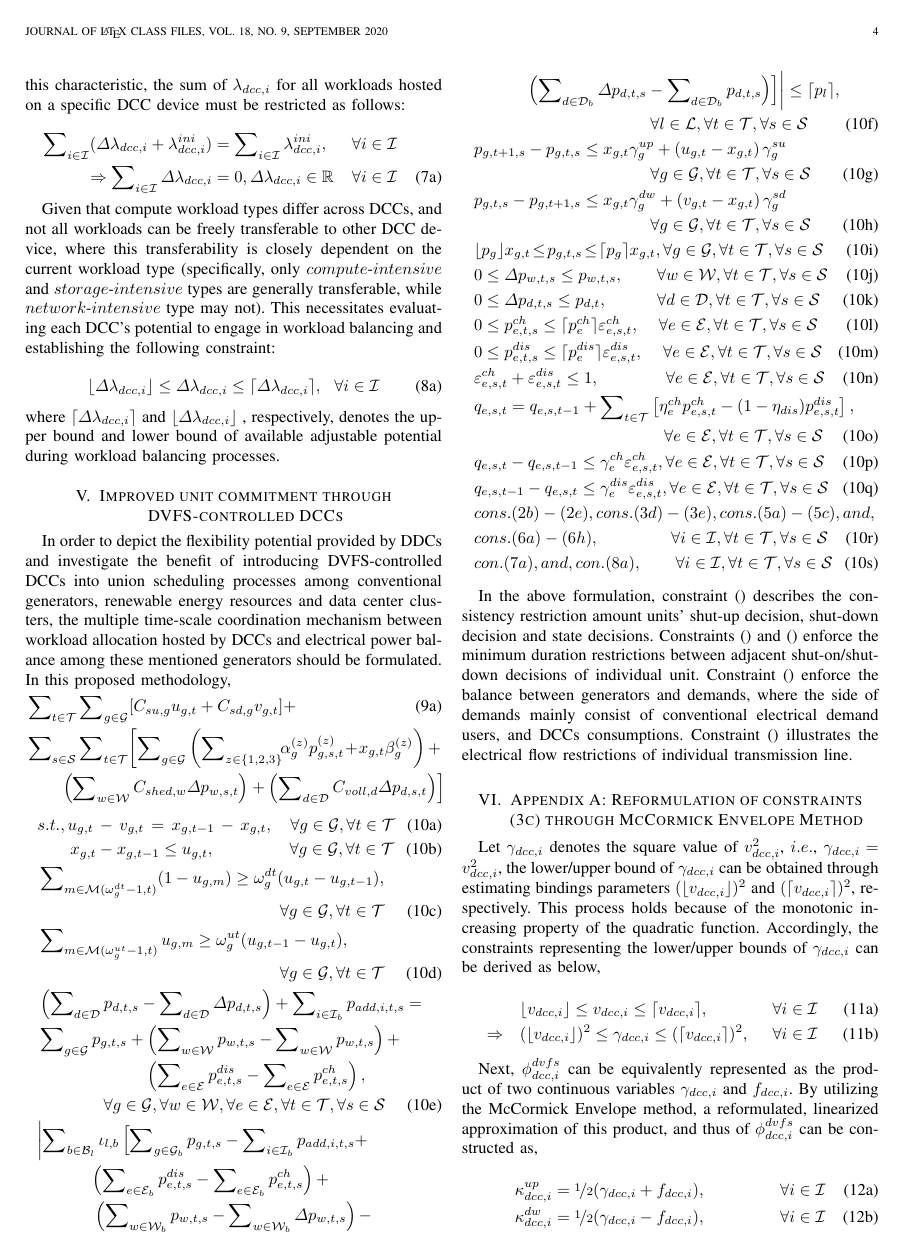
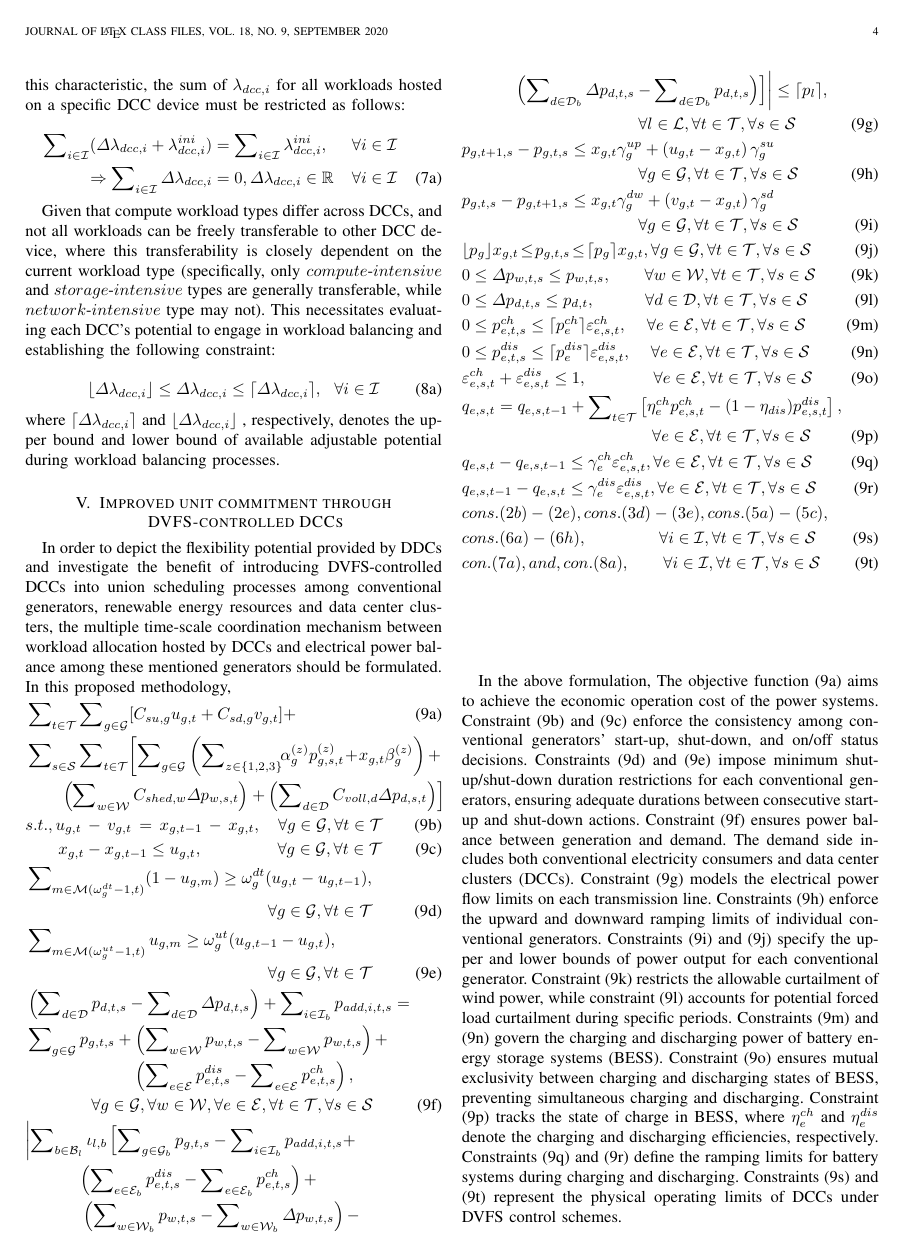
Before and after one commit to Divas1234/datacentra_unitcommitment, a LaTeX paper (paper/New_IEEEtran_how-to.tex): page 4 of 5. Compiled offline with pdfLaTeX; a missing font is replaced by an installed copy or a similar font; a LaTeX package or settings file that is missing is left out.

Commit message:
feat: Refine problem formulation and constraints in the paper
- Added detailed explanations for the objective function and each constraint in the problem formulation section.
- Clarified the roles and impacts of various constraints, including power balance, generator limits, and DCC operational constraints.
- Enhanced the descriptions to provide a clearer understanding of the proposed methodology.

```diff
--- a/paper/New_IEEEtran_how-to.tex
+++ b/paper/New_IEEEtran_how-to.tex
@@ -293,16 +288,27 @@ In this proposed methodology,
     & \,\,\,\quad\qquad\qquad\qquad \qquad\qquad \forall e\in\mathcal{E}, \forall t\in\mathcal{T}, \forall s\in\mathcal{S}\\
     & q_{e,s,t} - q_{e,s,t-1} \leq \gamma_{e}^{ch} \varepsilon_{e,s,t}^{ch},\forall e\in\mathcal{E}, \forall t\in\mathcal{T}, \forall s\in\mathcal{S}\\
     & q_{e,s,t-1} - q_{e,s,t} \leq \gamma_{e}^{dis} \varepsilon_{e,s,t}^{dis},\forall e\in\mathcal{E}, \forall t\in\mathcal{T}, \forall s\in\mathcal{S}\\
-    & cons.(2b)-(2e), cons.(3d)-(3e), cons.(5a)-(5c), and, \notag\\
+    & cons.(2b)-(2e), cons.(3d)-(3e), cons.(5a)-(5c), \notag\\
     & cons.(6a)-(6h), \qquad\qquad\,\, \forall i\in\mathcal{I}, \forall t\in\mathcal{T}, \forall s\in\mathcal{S} \\
     & con.(7a), and, con.(8a), \quad\quad \forall i\in\mathcal{I}, \forall t\in\mathcal{T}, \forall s\in\mathcal{S}
 \end{align}
 \end{subequations}
 
-In the above formulation, constraint () describes the consistency restriction amount units' shut-up decision, shut-down decision and state decisions.
-Constraints () and () enforce the minimum duration restrictions between adjacent shut-on/shut-down decisions of individual unit.
-Constraint () enforce the balance between generators and demands, where the side of demands mainly consist of conventional electrical demand users, and DCCs consumptions.
-Constraint () illustrates the electrical flow restrictions of individual transmission line.
+In the above formulation,
+The objective function (9a) aims to achieve the economic operation cost of the power systems.
+Constraint (9b) and (9c) enforce the consistency among conventional generators' start-up, shut-down, and on/off status decisions.
+Constraints (9d) and (9e) impose minimum shut-up/shut-down duration restrictions for each conventional generators, ensuring adequate durations between consecutive start-up and shut-down actions.
+Constraint (9f) ensures power balance between generation and demand. The demand side includes both conventional electricity consumers and data center clusters (DCCs).
+Constraint (9g) models the electrical power flow limits on each transmission line.
+Constraints (9h) enforce the upward and downward ramping limits of individual conventional generators.
+Constraints (9i) and (9j) specify the upper and lower bounds of power output for each conventional generator.
+Constraint (9k) restricts the allowable curtailment of wind power, while constraint (9l) accounts for potential forced load curtailment during specific periods.
+Constraints (9m) and (9n) govern the charging and discharging power of battery energy storage systems (BESS).
+Constraint (9o) ensures mutual exclusivity between charging and discharging states of BESS, preventing simultaneous charging and discharging.
+Constraint (9p) tracks the state of charge in BESS, where $\eta_{e}^{ch}$ and $\eta_{e}^{dis}$ denote the charging and discharging efficiencies, respectively.
+Constraints (9q) and (9r) define the ramping limits for battery systems during charging and discharging.
+Constraints (9s) and (9t) represent the physical operating limits of DCCs under DVFS control schemes.
+
 
 
 
```
Also changed, not shown: paper/New_IEEEtran_how-to.pdf, paper/New_IEEEtran_how-to.tex (7 more changed lines), 7 other files.
